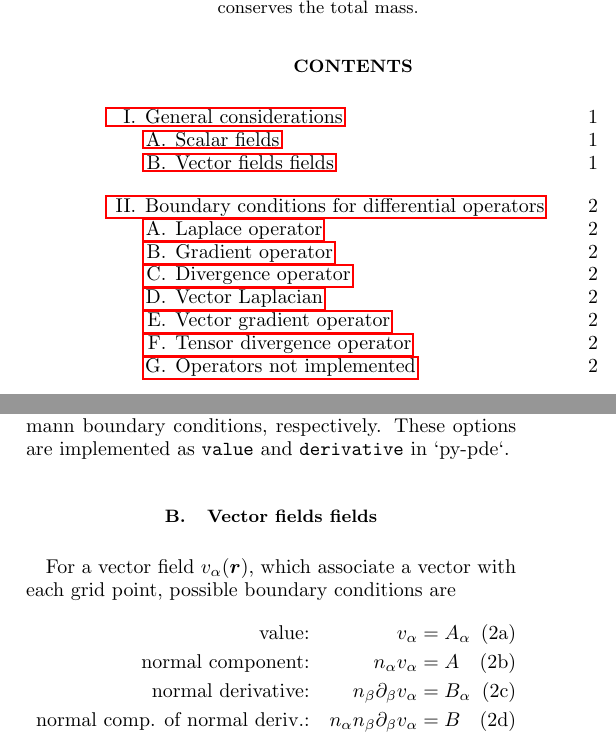
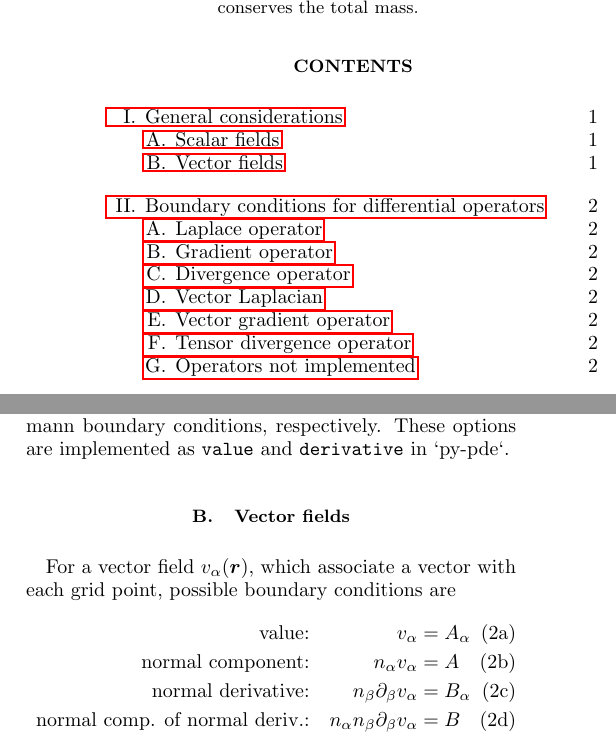
Before and after one commit to zwicker-group/py-pde, a LaTeX paper (docs/methods/boundary_discretization/boundary_discretization.tex): two parts of the columns of page 1 of 5, joined at a grey line, cut so that both start at the same text. Compiled offline with pdfLaTeX.

Commit message:
Removed typo in documentation

```diff
--- a/docs/methods/boundary_discretization/boundary_discretization.tex
+++ b/docs/methods/boundary_discretization/boundary_discretization.tex
@@ -58,7 +58,7 @@ where $n_\alpha$ is the outward normal of the boundary.
 These two conditions are also often known as Dirichlet and Neumann boundary conditions, respectively.
 These options are implemented as \texttt{value} and \texttt{derivative} in `py-pde`.
 
-\subsection{Vector fields fields}
+\subsection{Vector fields}
 For a vector field $v_\alpha(\vect r)$, which associate a vector with each grid point, possible boundary conditions are
 \begin{salign}
 	\text{value:} && v_\alpha  &= A_\alpha
```
